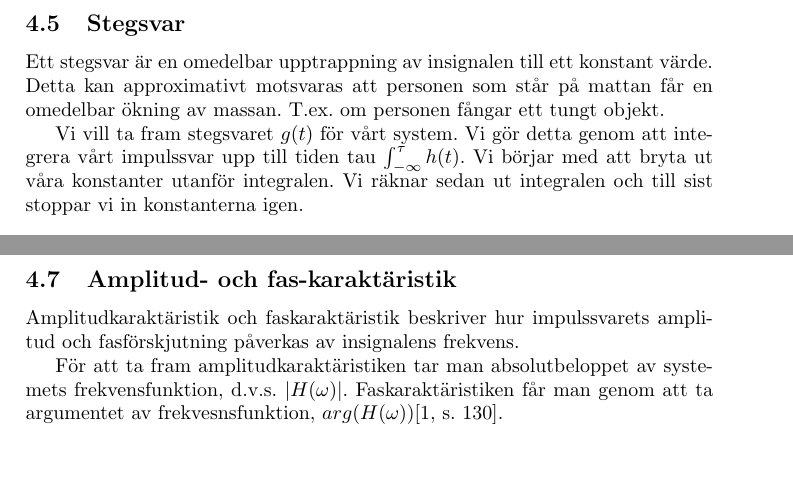
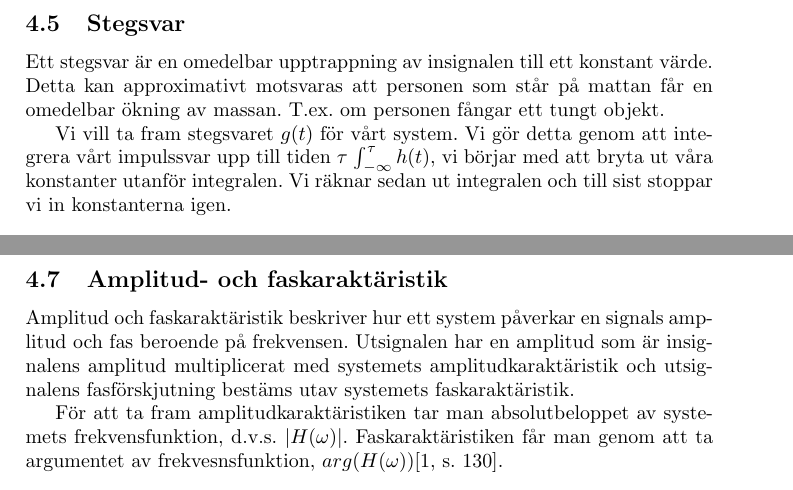
Before and after one commit to bangerius/Svangningssystem, a LaTeX document (Studsmatta.tex): two parts of pages 17 and 19 of 29, joined at a grey line, cut so that both start at the same text, the shorter picture padded with empty space. Compiled offline with pdfLaTeX.

Commit message:
Förtydligande på karaktäristik

```diff
--- a/Studsmatta.tex
+++ b/Studsmatta.tex
@@ -441,7 +441,7 @@ I_{impuls}= & \int_{0}^{\infty}\left|\frac{e^{-\alpha t}}{\omega_0  m}\cdot sin(
 \subsection{Stegsvar}
 Ett stegsvar är en omedelbar upptrappning av insignalen till ett konstant värde. Detta kan approximativt motsvaras att personen som står på mattan får en omedelbar ökning av massan. T.ex. om personen fångar ett tungt objekt.
 
-Vi vill ta fram stegsvaret $g(t)$ för vårt system. Vi gör detta genom att integrera vårt impulssvar upp till tiden tau $\int_{-\infty}^\tau h(t)$. Vi börjar med att bryta ut våra konstanter utanför integralen. Vi räknar sedan ut integralen och till sist stoppar vi in konstanterna igen.
+Vi vill ta fram stegsvaret $g(t)$ för vårt system. Vi gör detta genom att integrera vårt impulssvar upp till tiden $\tau$ $\int_{-\infty}^\tau h(t)$, vi börjar med att bryta ut våra konstanter utanför integralen. Vi räknar sedan ut integralen och till sist stoppar vi in konstanterna igen.
 
 \begin{equation}
 \int_{-\infty}^\tau \frac{1} {\omega_0 m} \cdot e^{-\alpha  t} \cdot sin(\omega_0  t) \cdot u(t) \  dt = \frac{1}{\omega_0  m} \cdot \int_{-\infty}^\tau sin(\omega_0 t)\cdot e^{-\alpha  t} \cdot u(t) \  dt
@@ -512,9 +512,9 @@ H(\omega) =  \frac{1}{m (j\omega)^2 + c  j\omega + k}
 \end{equation}
 
 \newpage
-\subsection{Amplitud- och fas-karaktäristik}
+\subsection{Amplitud- och faskaraktäristik}
 
-Amplitudkaraktäristik och faskaraktäristik beskriver hur impulssvarets amplitud och fasförskjutning påverkas av insignalens frekvens.
+Amplitud och faskaraktäristik beskriver hur ett system påverkar en signals amplitud och fas beroende på frekvensen. Utsignalen har en amplitud som är insignalens amplitud multiplicerat med systemets amplitudkaraktäristik och utsignalens fasförskjutning bestäms utav systemets faskaraktäristik.
 
 För att ta fram amplitudkaraktäristiken tar man absolutbeloppet av systemets frekvensfunktion, d.v.s. $|H(\omega)|$. Faskaraktäristiken får man genom att ta argumentet av frekvesnsfunktion, $arg(H(\omega))$\cite[s.~130]{sune2000}.
 
```
